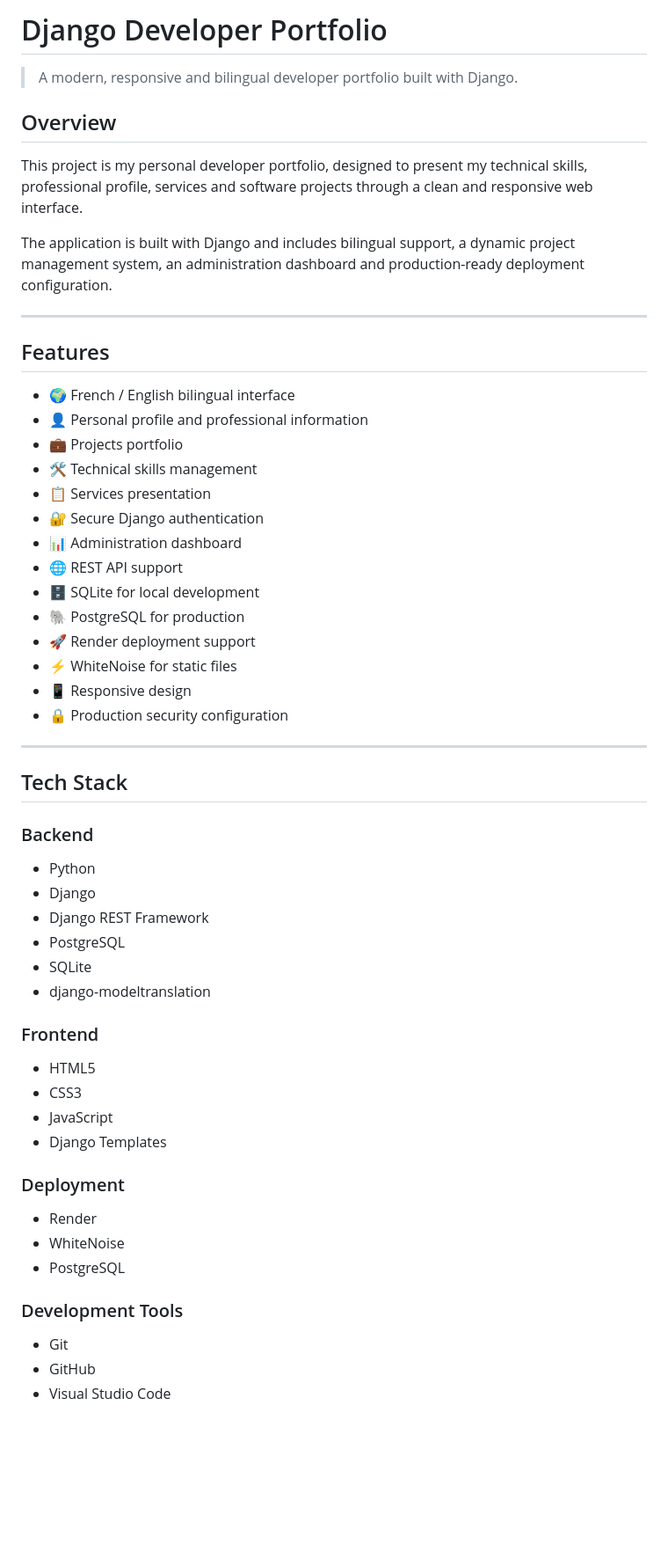
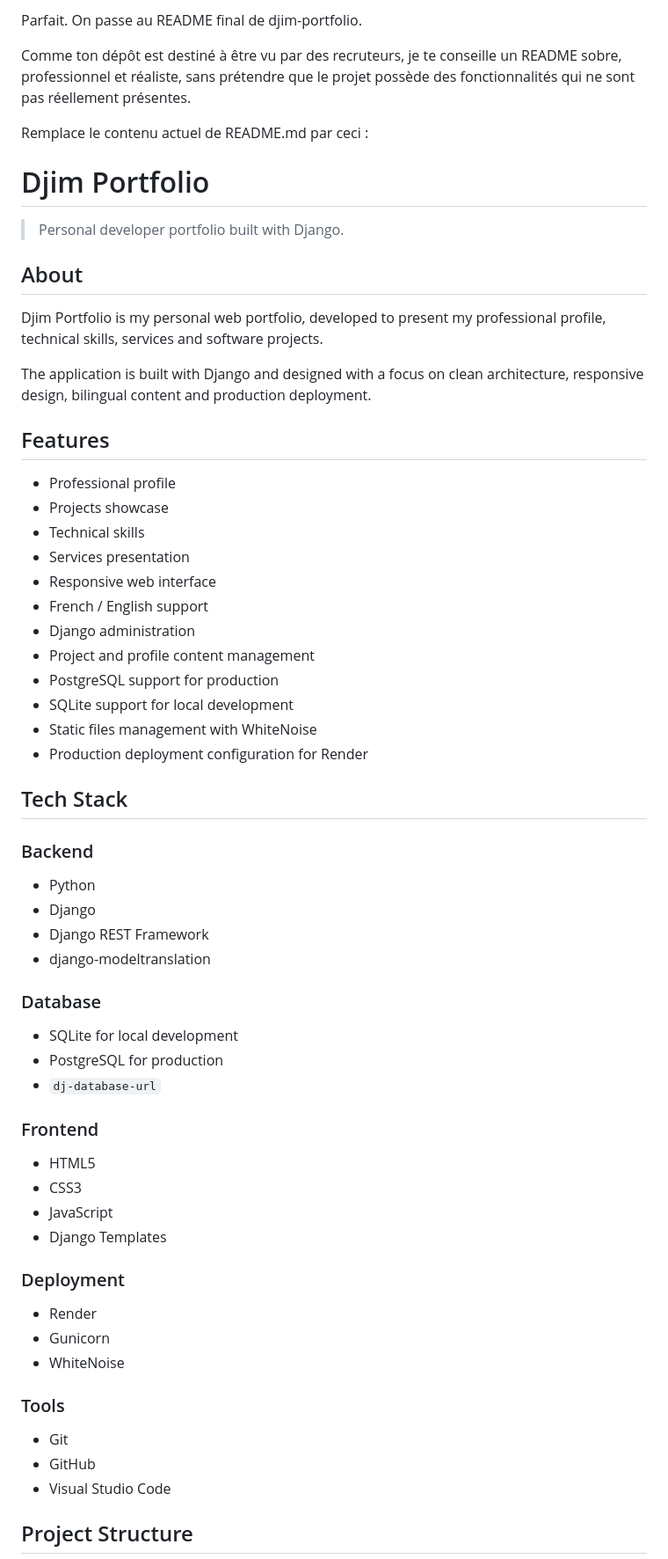
Before and after one commit to Djimrosngue/djim-portfolio, a Markdown page: README.md, the part around one of its changes. Shown at 88% size. Drawn GitHub-style; blank space fills up the shorter version.

Commit message:
Revise README for clarity and professionalism
Updated README.md to enhance professionalism and clarity.

```diff
--- a/README.md
+++ b/README.md
@@ -1,33 +1,33 @@
-# Django Developer Portfolio
+Parfait. On passe au README final de djim-portfolio.
 
-> A modern, responsive and bilingual developer portfolio built with Django.
+Comme ton dépôt est destiné à être vu par des recruteurs, je te conseille un README sobre, professionnel et réaliste, sans prétendre que le projet possède des fonctionnalités qui ne sont pas réellement présentes.
 
-## Overview
+Remplace le contenu actuel de README.md par ceci :
 
-This project is my personal developer portfolio, designed to present my technical skills, professional profile, services and software projects through a clean and responsive web interface.
+# Djim Portfolio
 
-The application is built with Django and includes bilingual support, a dynamic project management system, an administration dashboard and production-ready deployment configuration.
+> Personal developer portfolio built with Django.
 
----
+## About
+
+Djim Portfolio is my personal web portfolio, developed to present my professional profile, technical skills, services and software projects.
+
+The application is built with Django and designed with a focus on clean architecture, responsive design, bilingual content and production deployment.
 
 ## Features
 
-- 🌍 French / English bilingual interface
-- 👤 Personal profile and professional information
-- 💼 Projects portfolio
-- 🛠️ Technical skills management
-- 📋 Services presentation
-- 🔐 Secure Django authentication
-- 📊 Administration dashboard
-- 🌐 REST API support
-- 🗄️ SQLite for local development
-- 🐘 PostgreSQL for production
-- 🚀 Render deployment support
-- ⚡ WhiteNoise for static files
-- 📱 Responsive design
-- 🔒 Production security configuration
-
----
+- Professional profile
+- Projects showcase
+- Technical skills
+- Services presentation
+- Responsive web interface
+- French / English support
+- Django administration
+- Project and profile content management
+- PostgreSQL support for production
+- SQLite support for local development
+- Static files management with WhiteNoise
+- Production deployment configuration for Render
 
 ## Tech Stack
 
@@ -36,9 +36,13 @@ The application is built with Django and includes bilingual support, a dynamic p
 - Python
 - Django
 - Django REST Framework
-- PostgreSQL
-- SQLite
 - django-modeltranslation
+
+### Database
+
+- SQLite for local development
+- PostgreSQL for production
+- `dj-database-url`
 
 ### Frontend
 
@@ -50,13 +54,14 @@ The application is built with Django and includes bilingual support, a dynamic p
 ### Deployment
 
 - Render
+- Gunicorn
 - WhiteNoise
-- PostgreSQL
 
-### Development Tools
+### Tools
 
 - Git
 - GitHub
 - Visual Studio Code
 
+## Project Structure
 
```
Also changed, not shown: other parts of README.md (+108 -42 lines).
